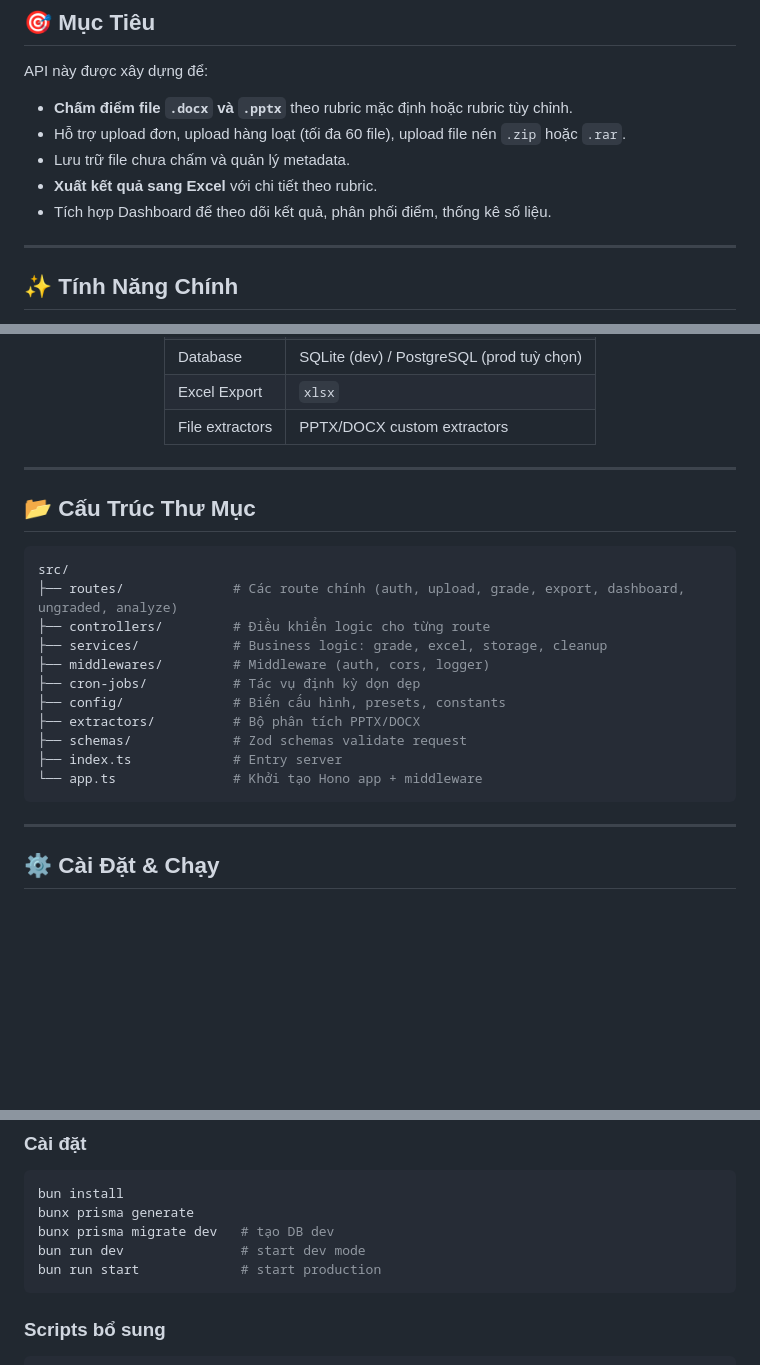
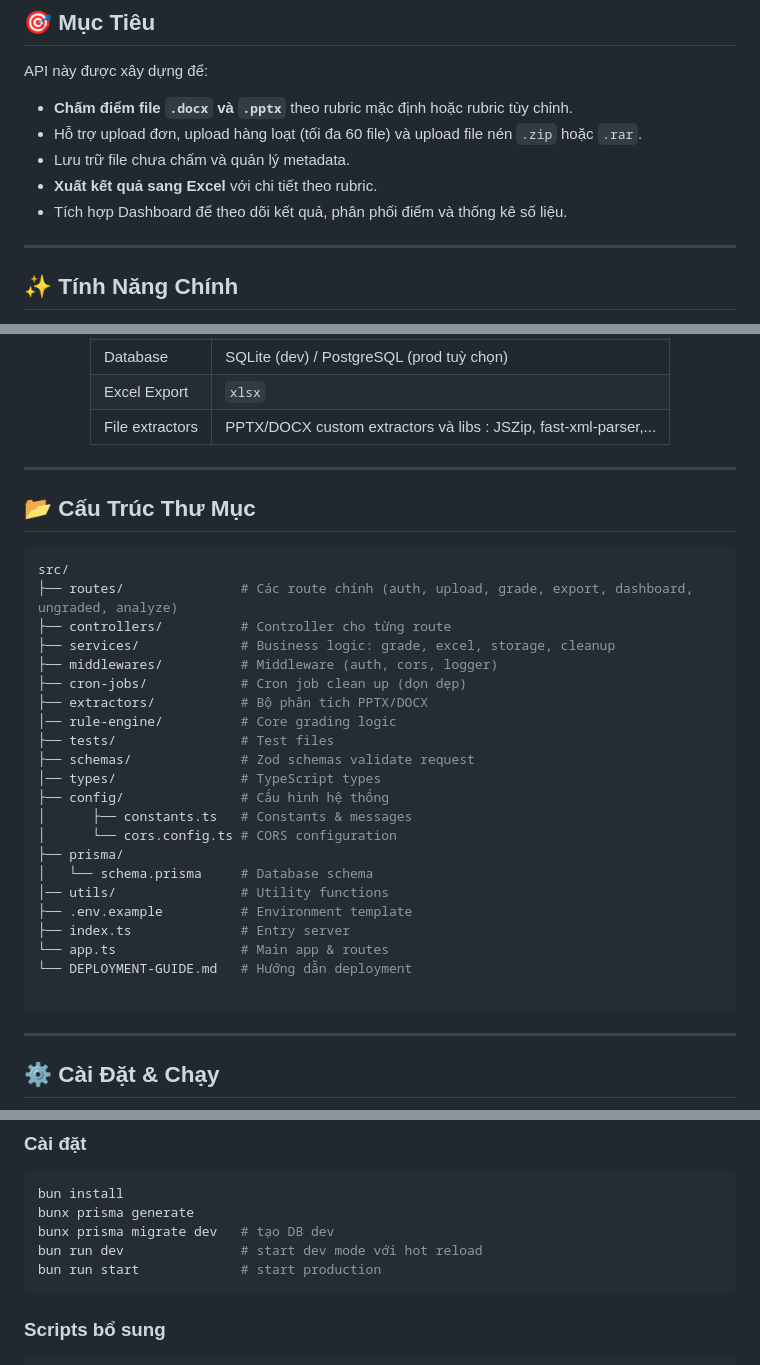
Before and after one commit to HuynhSang2005/office-format-grader, a Markdown page: apps/backend/README.md, 3 parts joined by grey strips. Rendered like a GitHub page; blank space fills up the shorter version.

Commit message:
docs: refine README for clarity and completeness, update folder structure and installation instructions

````diff
--- a/apps/backend/README.md
+++ b/apps/backend/README.md
@@ -24,10 +24,10 @@
 
 API này được xây dựng để:
 - **Chấm điểm file `.docx` và `.pptx`** theo rubric mặc định hoặc rubric tùy chỉnh.
-- Hỗ trợ upload đơn, upload hàng loạt (tối đa 60 file), upload file nén `.zip` hoặc `.rar`.
+- Hỗ trợ upload đơn, upload hàng loạt (tối đa 60 file) và upload file nén `.zip` hoặc `.rar`.
 - Lưu trữ file chưa chấm và quản lý metadata.
 - **Xuất kết quả sang Excel** với chi tiết theo rubric.
-- Tích hợp Dashboard để theo dõi kết quả, phân phối điểm, thống kê số liệu.
+- Tích hợp Dashboard để theo dõi kết quả, phân phối điểm và thống kê số liệu.
 
 ---
 
@@ -56,7 +56,7 @@ API này được xây dựng để:
 | ORM | [**Prisma**](https://www.prisma.io/) |
 | Database | SQLite (dev) / PostgreSQL (prod tuỳ chọn) |
 | Excel Export | `xlsx` |
-| File extractors | PPTX/DOCX custom extractors |
+| File extractors | PPTX/DOCX custom extractors và libs : JSZip, fast-xml-parser,... |
 </div>
 
 ---
@@ -65,18 +65,28 @@ API này được xây dựng để:
 
 ```bash
 src/
-├── routes/              # Các route chính (auth, upload, grade, export, dashboard, ungraded, analyze)
-├── controllers/         # Điều khiển logic cho từng route
-├── services/            # Business logic: grade, excel, storage, cleanup
-├── middlewares/         # Middleware (auth, cors, logger)
-├── cron-jobs/           # Tác vụ định kỳ dọn dẹp
-├── config/              # Biến cấu hình, presets, constants
-├── extractors/          # Bộ phân tích PPTX/DOCX
-├── schemas/             # Zod schemas validate request
-├── index.ts             # Entry server
-└── app.ts               # Khởi tạo Hono app + middleware
+├── routes/               # Các route chính (auth, upload, grade, export, dashboard, ungraded, analyze)
+├── controllers/          # Controller cho từng route
+├── services/             # Business logic: grade, excel, storage, cleanup
+├── middlewares/          # Middleware (auth, cors, logger)
+├── cron-jobs/            # Cron job clean up (dọn dẹp)
+├── extractors/           # Bộ phân tích PPTX/DOCX
+│── rule-engine/          # Core grading logic
+├── tests/                # Test files
+├── schemas/              # Zod schemas validate request
+│── types/                # TypeScript types
+├── config/               # Cấu hình hệ thống
+│      ├── constants.ts   # Constants & messages
+│      └── cors.config.ts # CORS configuration
+├── prisma/
+│   └── schema.prisma     # Database schema
+│── utils/                # Utility functions
+├── .env.example          # Environment template
+├── index.ts              # Entry server
+└── app.ts                # Main app & routes
+└── DEPLOYMENT-GUIDE.md   # Hướng dẫn deployment
+
 ```
-
 ---
 
 ## ⚙️ Cài Đặt & Chạy
@@ -93,7 +103,7 @@ src/
 bun install
 bunx prisma generate
 bunx prisma migrate dev   # tạo DB dev
-bun run dev               # start dev mode
+bun run dev               # start dev mode với hot reload
 bun run start             # start production
 ```
 
````
